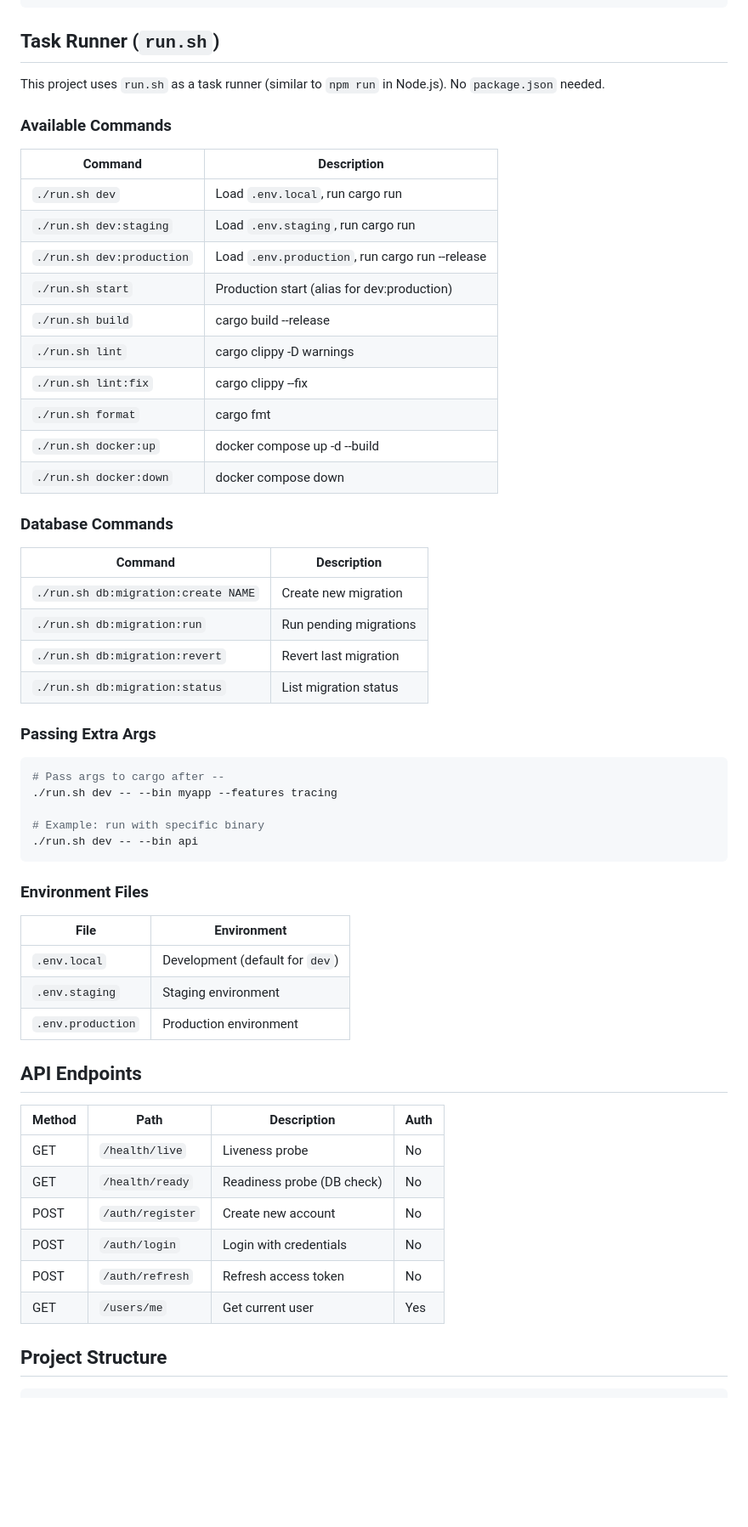
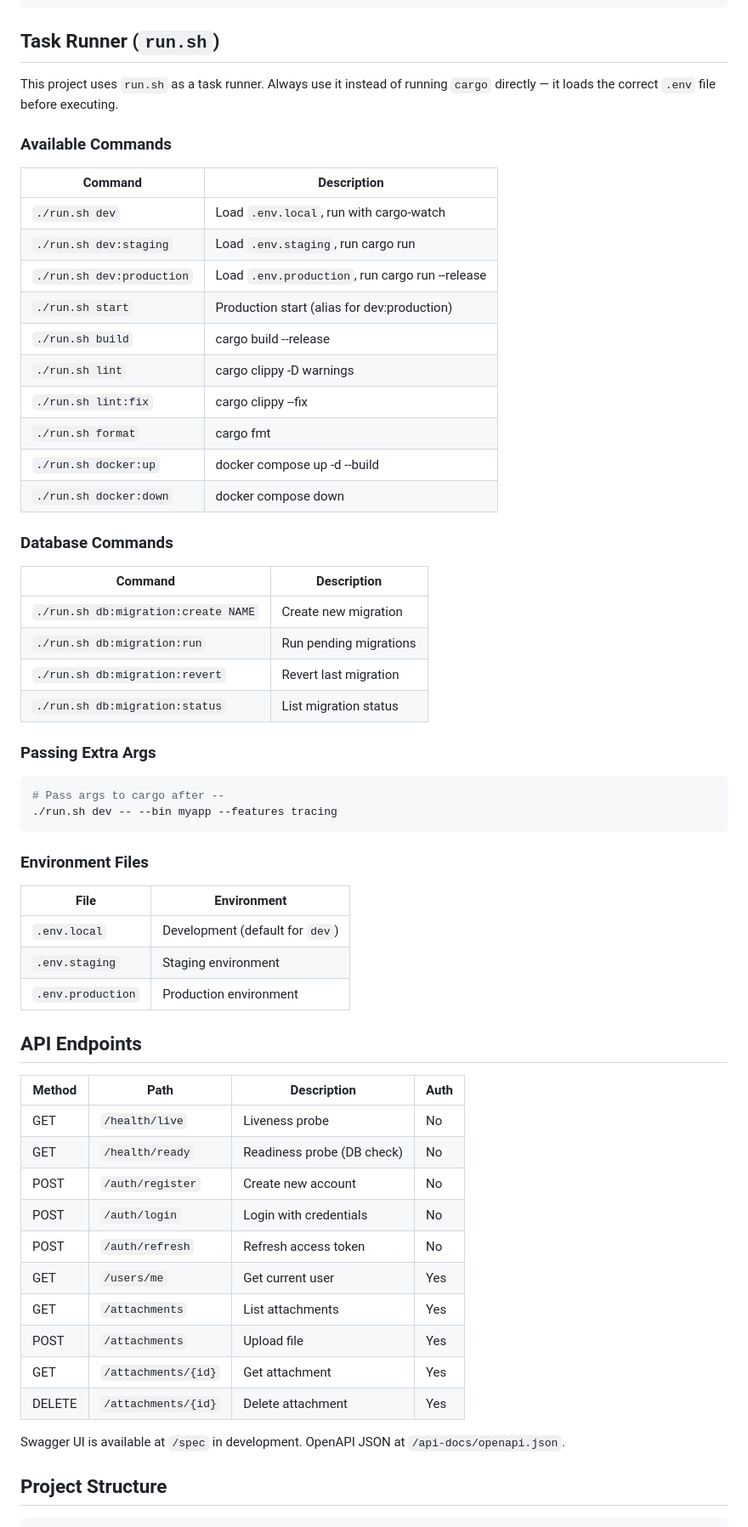
Before and after one commit to thomijasir/axum-starter, a Markdown page: README.md, the part around the change printed below. Shown: that part at 85% size. GitHub-like rendering; blank space fills up the shorter version.

````diff
--- a/README.md
+++ b/README.md
@@ -26,60 +32,63 @@ open http://localhost:3000/spec
 
 ## Task Runner (`run.sh`)
 
-This project uses `run.sh` as a task runner (similar to `npm run` in Node.js). No `package.json` needed.
+This project uses `run.sh` as a task runner. Always use it instead of running `cargo` directly — it loads the correct `.env` file before executing.
 
 ### Available Commands
 
-| Command | Description |
-|---------|-------------|
-| `./run.sh dev` | Load `.env.local`, run cargo run |
-| `./run.sh dev:staging` | Load `.env.staging`, run cargo run |
+| Command                   | Description                                     |
+| ------------------------- | ----------------------------------------------- |
+| `./run.sh dev`            | Load `.env.local`, run with cargo-watch         |
+| `./run.sh dev:staging`    | Load `.env.staging`, run cargo run              |
 | `./run.sh dev:production` | Load `.env.production`, run cargo run --release |
-| `./run.sh start` | Production start (alias for dev:production) |
-| `./run.sh build` | cargo build --release |
-| `./run.sh lint` | cargo clippy -D warnings |
-| `./run.sh lint:fix` | cargo clippy --fix |
-| `./run.sh format` | cargo fmt |
-| `./run.sh docker:up` | docker compose up -d --build |
-| `./run.sh docker:down` | docker compose down |
+| `./run.sh start`          | Production start (alias for dev:production)     |
+| `./run.sh build`          | cargo build --release                           |
+| `./run.sh lint`           | cargo clippy -D warnings                        |
+| `./run.sh lint:fix`       | cargo clippy --fix                              |
+| `./run.sh format`         | cargo fmt                                       |
+| `./run.sh docker:up`      | docker compose up -d --build                    |
+| `./run.sh docker:down`    | docker compose down                             |
 
 ### Database Commands
 
-| Command | Description |
-|---------|-------------|
-| `./run.sh db:migration:create NAME` | Create new migration |
-| `./run.sh db:migration:run` | Run pending migrations |
-| `./run.sh db:migration:revert` | Revert last migration |
-| `./run.sh db:migration:status` | List migration status |
+| Command                             | Description            |
+| ----------------------------------- | ---------------------- |
+| `./run.sh db:migration:create NAME` | Create new migration   |
+| `./run.sh db:migration:run`         | Run pending migrations |
+| `./run.sh db:migration:revert`      | Revert last migration  |
+| `./run.sh db:migration:status`      | List migration status  |
 
 ### Passing Extra Args
 
 ```bash
 # Pass args to cargo after --
 ./run.sh dev -- --bin myapp --features tracing
-
-# Example: run with specific binary
-./run.sh dev -- --bin api
 ```
 
 ### Environment Files
 
-| File | Environment |
-|------|-------------|
-| `.env.local` | Development (default for `dev`) |
-| `.env.staging` | Staging environment |
-| `.env.production` | Production environment |
+| File              | Environment                     |
+| ----------------- | ------------------------------- |
+| `.env.local`      | Development (default for `dev`) |
+| `.env.staging`    | Staging environment             |
+| `.env.production` | Production environment          |
 
 ## API Endpoints
 
-| Method | Path | Description | Auth |
-|--------|------|-------------|------|
-| GET | `/health/live` | Liveness probe | No |
-| GET | `/health/ready` | Readiness probe (DB check) | No |
-| POST | `/auth/register` | Create new account | No |
-| POST | `/auth/login` | Login with credentials | No |
-| POST | `/auth/refresh` | Refresh access token | No |
-| GET | `/users/me` | Get current user | Yes |
+| Method | Path                | Description                | Auth |
+| ------ | ------------------- | -------------------------- | ---- |
+| GET    | `/health/live`      | Liveness probe             | No   |
+| GET    | `/health/ready`     | Readiness probe (DB check) | No   |
+| POST   | `/auth/register`    | Create new account         | No   |
+| POST   | `/auth/login`       | Login with credentials     | No   |
+| POST   | `/auth/refresh`     | Refresh access token       | No   |
+| GET    | `/users/me`         | Get current user           | Yes  |
+| GET    | `/attachments`      | List attachments           | Yes  |
+| POST   | `/attachments`      | Upload file                | Yes  |
+| GET    | `/attachments/{id}` | Get attachment             | Yes  |
+| DELETE | `/attachments/{id}` | Delete attachment          | Yes  |
+
+Swagger UI is available at `/spec` in development. OpenAPI JSON at `/api-docs/openapi.json`.
 
 ## Project Structure
 
````
Also changed, not shown: other parts of README.md (+71 -21 lines), screenshot.png (added).
